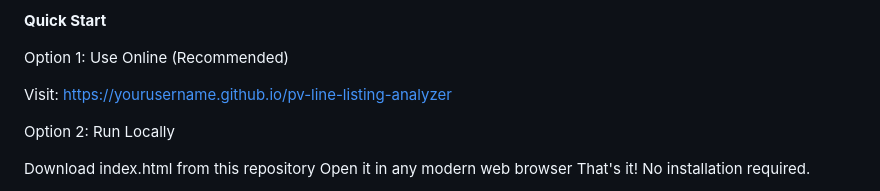
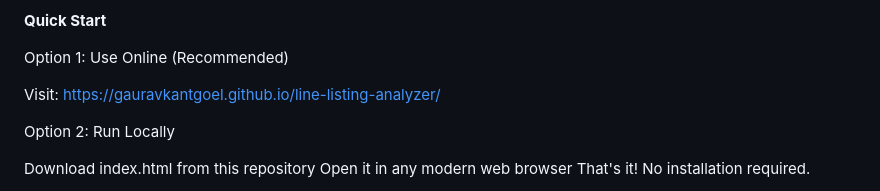
Before and after one commit to gauravkantgoel/line-listing-analyzer, a Markdown page: README.md, the part around the change. Drawn GitHub-style.

Commit message:
Update demo link in README

```diff
--- a/README.md
+++ b/README.md
@@ -60,7 +60,7 @@ Blank Handling: Option to include/exclude empty dates
 
 Option 1: Use Online (Recommended)
 
-Visit: https://yourusername.github.io/pv-line-listing-analyzer
+Visit: https://gauravkantgoel.github.io/line-listing-analyzer/
 
 Option 2: Run Locally
 
```
